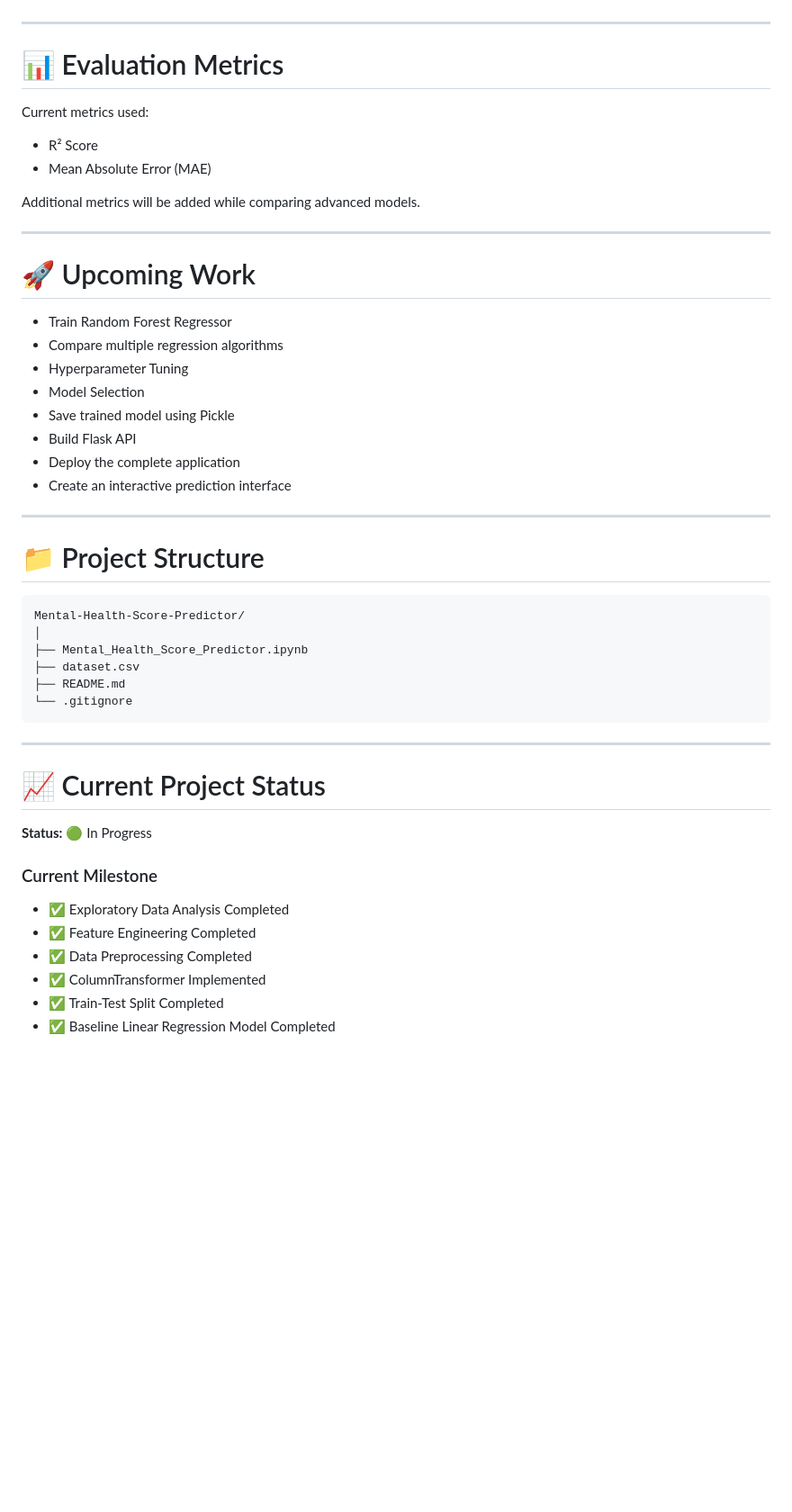
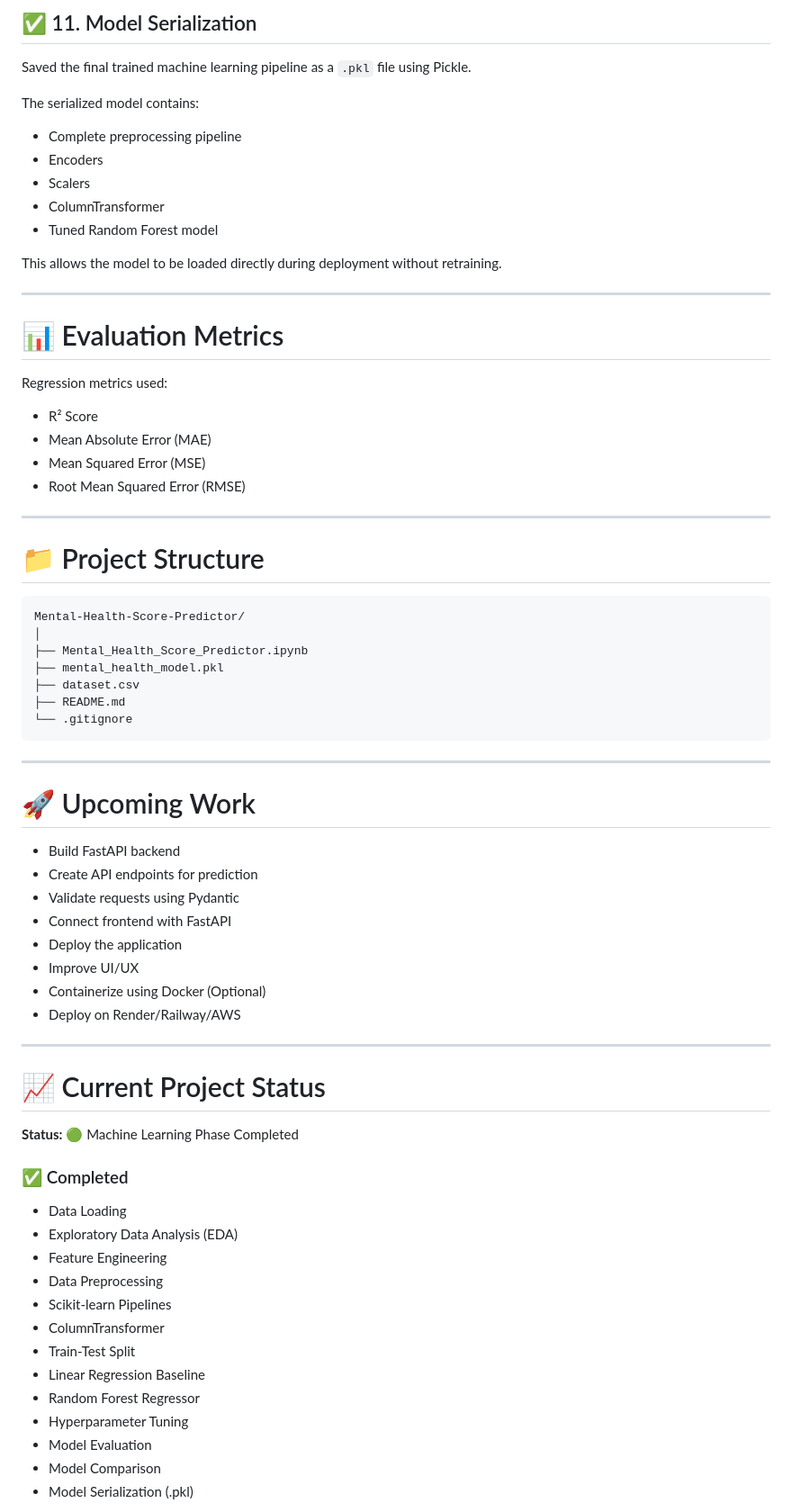
Before and after one commit to Sarthak-Rajvaidya/Mental_Health_Score, a Markdown page: README.md, the part around one of its changes. Shown at 90% size. Rendered like a GitHub page; blank space fills up the shorter version.

```diff
--- a/README.md
+++ b/README.md
@@ -143,27 +199,27 @@ Implemented the first baseline regression model.
+## ✅ 11. Model Serialization
+
+Saved the final trained machine learning pipeline as a `.pkl` file using Pickle.
+
+The serialized model contains:
+
+* Complete preprocessing pipeline
+* Encoders
+* Scalers
+* ColumnTransformer
+* Tuned Random Forest model
+
+This allows the model to be loaded directly during deployment without retraining.
 
 ---
 
 # 📊 Evaluation Metrics
 
-Current metrics used:
+Regression metrics used:
 
 * R² Score
 * Mean Absolute Error (MAE)
-
-Additional metrics will be added while comparing advanced models.
-
----
-
-# 🚀 Upcoming Work
-
-* Train Random Forest Regressor
-* Compare multiple regression algorithms
-* Hyperparameter Tuning
-* Model Selection
-* Save trained model using Pickle
-* Build Flask API
-* Deploy the complete application
-* Create an interactive prediction interface
+* Mean Squared Error (MSE)
+* Root Mean Squared Error (RMSE)
 
 ---
 
@@ -173,6 +229,7 @@ Additional metrics will be added while comparing advanced models.
 Mental-Health-Score-Predictor/
 │
 ├── Mental_Health_Score_Predictor.ipynb
+├── mental_health_model.pkl
 ├── dataset.csv
 ├── README.md
 └── .gitignore
@@ -180,16 +237,36 @@ Mental-Health-Score-Predictor/
 
 ---
 
+# 🚀 Upcoming Work
+
+* Build FastAPI backend
+* Create API endpoints for prediction
+* Validate requests using Pydantic
+* Connect frontend with FastAPI
+* Deploy the application
+* Improve UI/UX
+* Containerize using Docker (Optional)
+* Deploy on Render/Railway/AWS
+
+---
+
 # 📈 Current Project Status
 
-**Status:** 🟢 In Progress
+**Status:** 🟢 Machine Learning Phase Completed
 
-### Current Milestone
+### ✅ Completed
 
-* ✅ Exploratory Data Analysis Completed
-* ✅ Feature Engineering Completed
-* ✅ Data Preprocessing Completed
-* ✅ ColumnTransformer Implemented
-* ✅ Train-Test Split Completed
-* ✅ Baseline Linear Regression Model Completed
+* Data Loading
+* Exploratory Data Analysis (EDA)
+* Feature Engineering
+* Data Preprocessing
+* Scikit-learn Pipelines
+* ColumnTransformer
+* Train-Test Split
+* Linear Regression Baseline
+* Random Forest Regressor
+* Hyperparameter Tuning
+* Model Evaluation
+* Model Comparison
+* Model Serialization (.pkl)
 
```
Also changed, not shown: other parts of README.md (+109 -40 lines).
